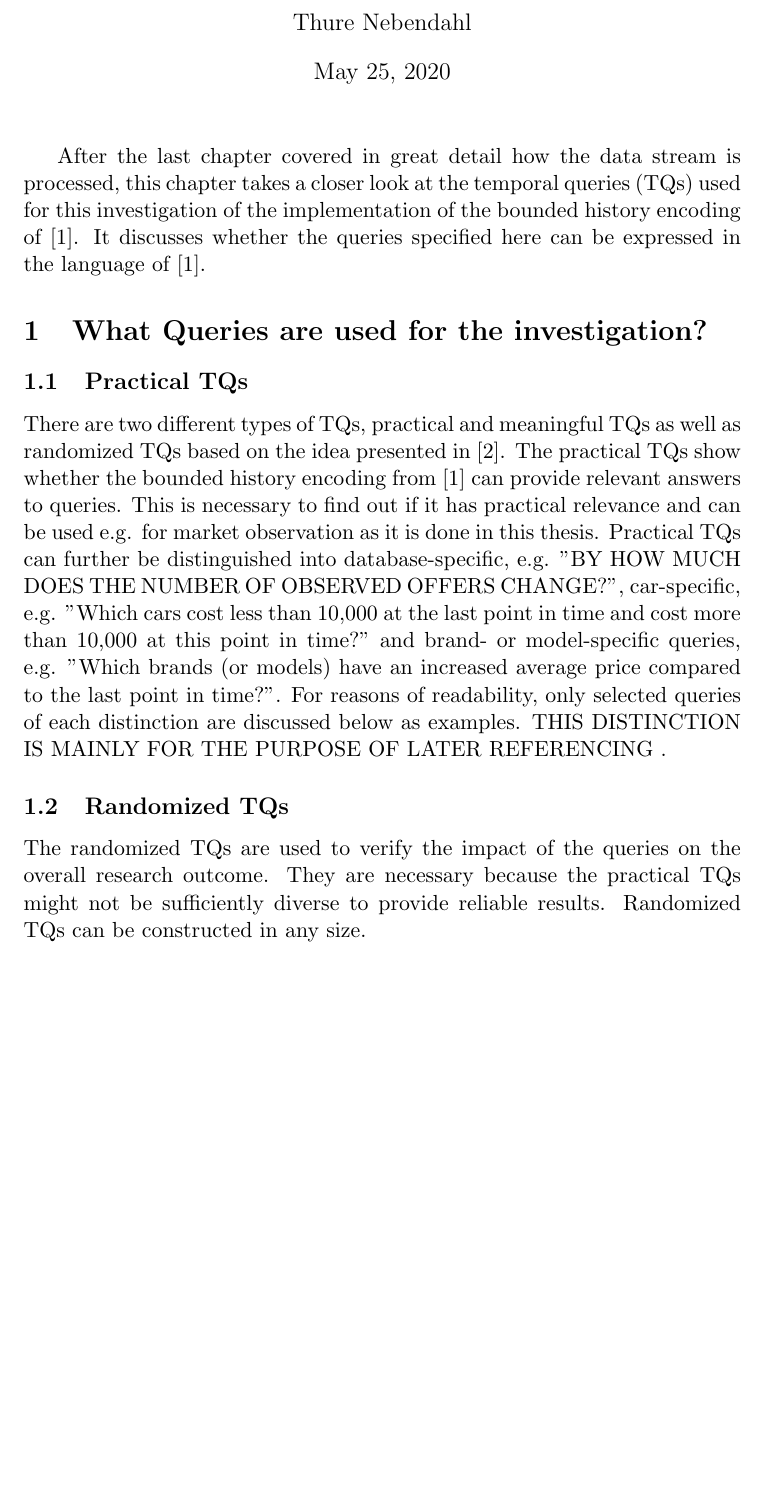
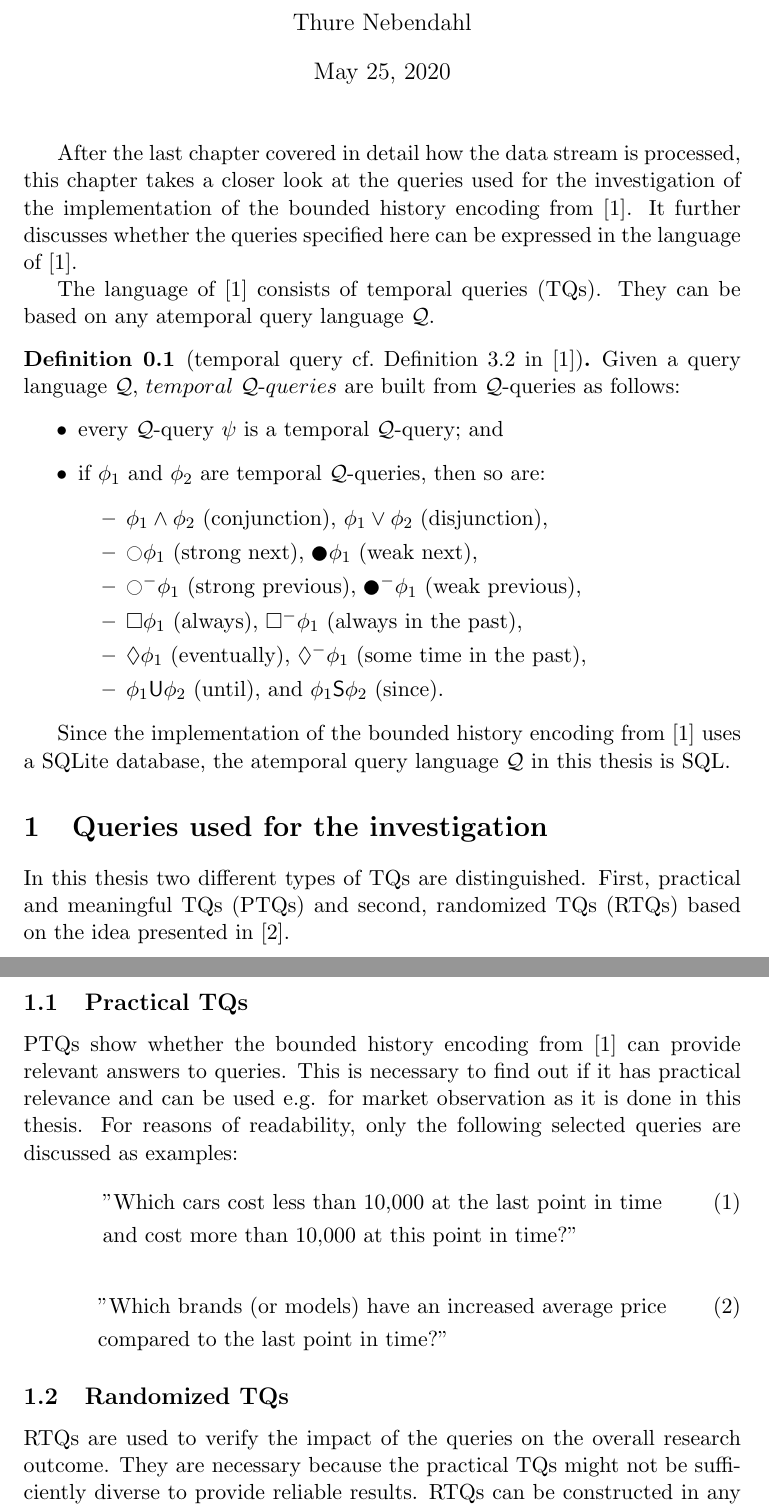
Before and after one commit to maxthure/BALaTeX, a LaTeX document (src/Queries.tex): part of page 1 of 4 before the commit and two parts of pages 1 and 2 of 4 after it, the two joined at a grey line, cut so that both start at the same text, the shorter picture padded with empty space. Compiled offline with pdfLaTeX.

Commit message:
überarbeitet

```diff
--- a/src/Queries.tex
+++ b/src/Queries.tex
@@ -11,8 +11,8 @@
 \usepackage{booktabs}
 \usepackage{float}
 \usepackage{amsfonts}
-\usepackage[noend]{algorithmic}
-\usepackage{algorithm,caption}
+%\usepackage[noend]{algorithmic}
+%\usepackage{algorithm,caption}
 
 % Styles
 \newtheorem{theorem}{Theorem}[section]
@@ -29,25 +29,50 @@
 % Document
 \begin{document}
     \maketitle
-    After the last chapter covered in great detail how the data stream is processed, this chapter takes a closer look at the temporal queries (TQs)
-    used for this investigation of the implementation of the bounded history encoding of \cite{borgwardt2015temporalizing}.
-    It discusses whether the queries specified here can be expressed in the language of \cite{borgwardt2015temporalizing}.
+    After the last chapter covered in detail how the data stream is processed, this chapter takes a closer look at the queries
+    used for the investigation of the implementation of the bounded history encoding from \cite{borgwardt2015temporalizing}.
+    It further discusses whether the queries specified here can be expressed in the language of \cite{borgwardt2015temporalizing}.
 
-    \section{What Queries are used for the investigation?}
+    The language of \cite{borgwardt2015temporalizing} consists of temporal queries (TQs).
+    They can be based on any atemporal query language $\mathcal{Q}$.
+    \begin{definition}[temporal query cf.\ Definition 3.2 in \cite{borgwardt2015temporalizing}]
+        Given a query language $\mathcal{Q}$, $temporal\ \mathcal{Q}\text{-}queries$ are built from $\mathcal{Q}$-queries as follows:
+        \begin{itemize}
+            \item every $\mathcal{Q}$-query $\psi$ is a temporal $\mathcal{Q}$-query; and
+            \item if $\phi_{1}$ and $\phi_{2}$ are temporal $\mathcal{Q}$-queries, then so are:
+            \begin{itemize}
+                \item $\phi_{1} \wedge \phi_{2}$ (conjunction), $\phi_{1} \vee \phi_{2}$ (disjunction),
+                \item $\Circle \phi_{1}$ (strong next), $\CIRCLE \phi_{1}$ (weak next),
+                \item $\Circle^{-} \phi_{1}$ (strong previous), $\CIRCLE^{-} \phi_{1}$ (weak previous),
+                \item $\Box \phi_{1}$ (always), $\Box^{-} \phi_{1}$ (always in the past),
+                \item $\Diamond \phi_{1}$ (eventually), $\Diamond^{-} \phi_{1}$ (some time in the past),
+                \item $\phi_{1} \mathsf{U} \phi_{2}$ (until), and $\phi_{1} \mathsf{S} \phi_{2}$ (since).
+            \end{itemize}
+        \end{itemize}
+    \end{definition}
+
+    Since the implementation of the bounded history encoding from \cite{borgwardt2015temporalizing} uses a SQLite database, the atemporal query language $\mathcal{Q}$ in this thesis is SQL.
+
+    \section{Queries used for the investigation}
+
+    In this thesis two different types of TQs are distinguished.
+    First, practical and meaningful TQs (PTQs) and second, randomized TQs (RTQs) based on the idea presented in \cite{schneider2019formally}.
 
     \subsection{Practical TQs}
-    There are two different types of TQs, practical and meaningful TQs as well as randomized TQs based on the idea presented in \cite{schneider2019formally}.
-    The practical TQs show whether the bounded history encoding from \cite{borgwardt2015temporalizing} can provide relevant answers to queries.
+    PTQs show whether the bounded history encoding from \cite{borgwardt2015temporalizing} can provide relevant answers to queries.
     This is necessary to find out if it has practical relevance and can be used e.g. for market observation as it is done in this thesis.
-    Practical TQs can further be distinguished into database-specific, e.g. "BY HOW MUCH DOES
-    THE NUMBER OF OBSERVED OFFERS CHANGE?", car-specific, e.g. "Which cars cost less than 10,000 at the last point in time
-    and cost more than 10,000 at this point in time?" and brand- or model-specific queries, e.g.
-    "Which brands (or models) have an increased average price compared to the last point in time?".
-    For reasons of readability, only selected queries of each distinction are discussed below as examples.
-    THIS DISTINCTION IS MAINLY FOR THE PURPOSE OF LATER REFERENCING .
+    For reasons of readability, only the following selected queries are discussed as examples:
+    \begin{align}
+        &\text{"Which cars cost less than 10,000 at the last point in time} \label{query1} \\
+        &\text{and cost more than 10,000 at this point in time?"} \nonumber
+    \end{align}
+    \begin{align}
+        &\text{"Which brands (or models) have an increased average price} \label{query2} \\
+        &\text{compared to the last point in time?"} \nonumber
+    \end{align}
 
     \subsection{Randomized TQs}
-    The randomized TQs are used to verify the impact of the queries on the overall research outcome.
+    RTQs are used to verify the impact of the queries on the overall research outcome.
     They are necessary because the practical TQs might not be sufficiently diverse to provide reliable results.
-    Randomized TQs can be constructed in any size.
+    RTQs can be constructed in any size.
 
```
Also changed, not shown: src/AddingOperators.tex (+2 -2 lines), src/Data.tex (+22 -19 lines), src/AddingOperators.bbl (deleted), src/AddingOperators.pdf (deleted), src/Data.bbl (deleted), src/Data.pdf (deleted), src/Queries.bbl (deleted), src/Queries.pdf (deleted), src/main.pdf (deleted), src/Queries.tex (44 more changed lines), 16 other files.
